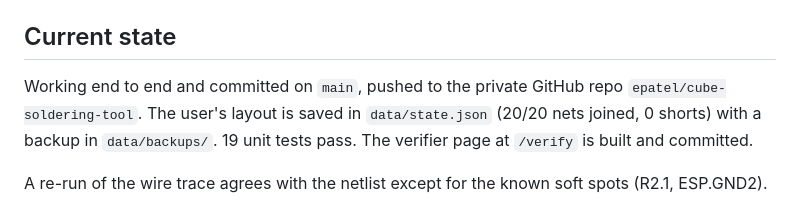
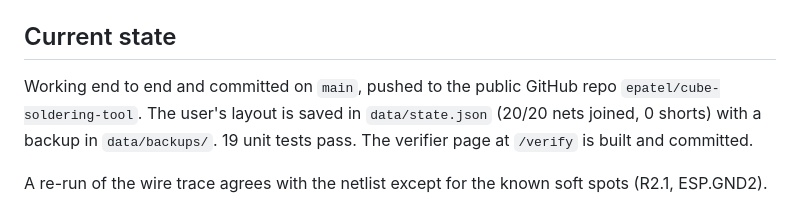
Before and after one commit to epatel/cube-soldering-tool, a Markdown page: project-plan.md, the part around the change. GitHub-like rendering.

Commit message:
Note that the GitHub repo is public
Co-Authored-By: Claude Opus 5.5 <noreply@anthropic.com>

```diff
--- a/project-plan.md
+++ b/project-plan.md
@@ -43,7 +43,7 @@ that everything that should be joined is joined and nothing else is.
 
 ## Current state
 
-Working end to end and committed on `main`, pushed to the private GitHub repo
+Working end to end and committed on `main`, pushed to the public GitHub repo
 `epatel/cube-soldering-tool`. The user's layout is saved in `data/state.json`
 (20/20 nets joined, 0 shorts) with a backup in `data/backups/`. 19 unit tests pass.
 The verifier page at `/verify` is built and committed.
```
